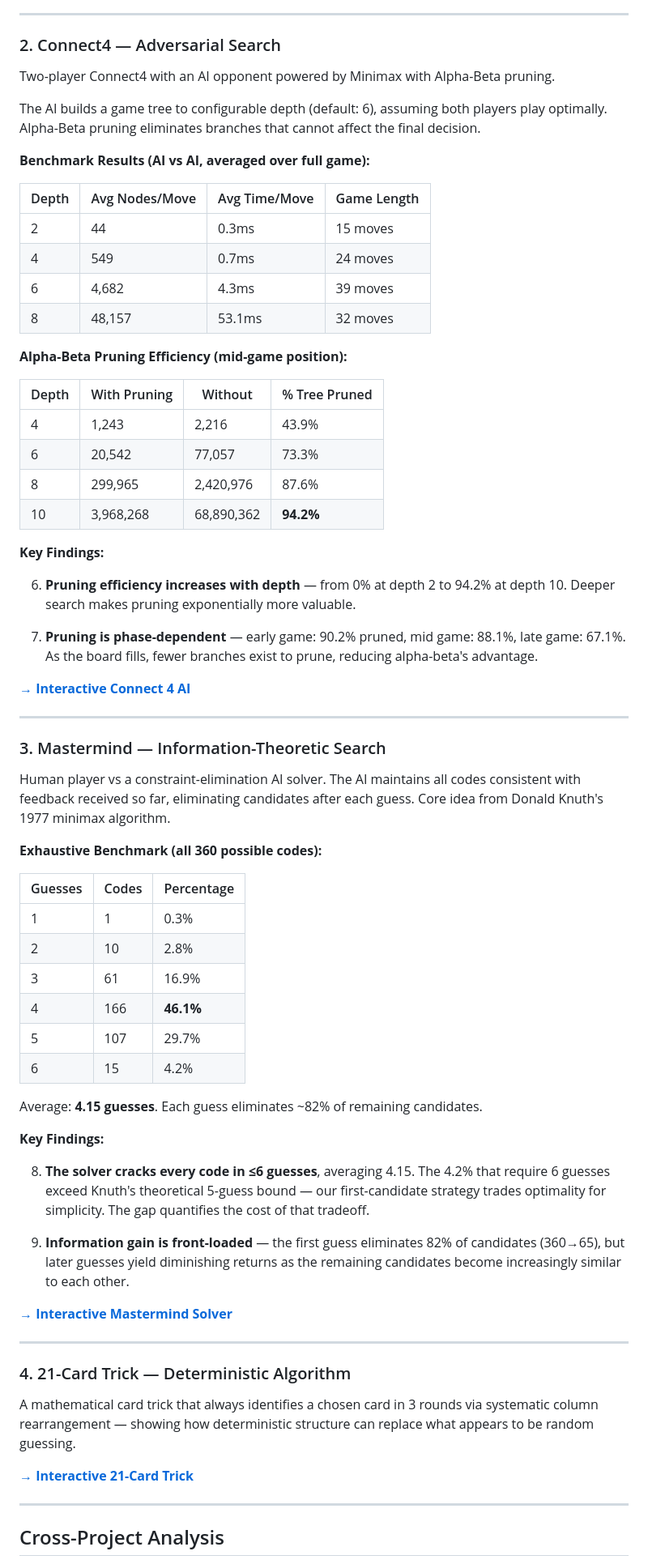
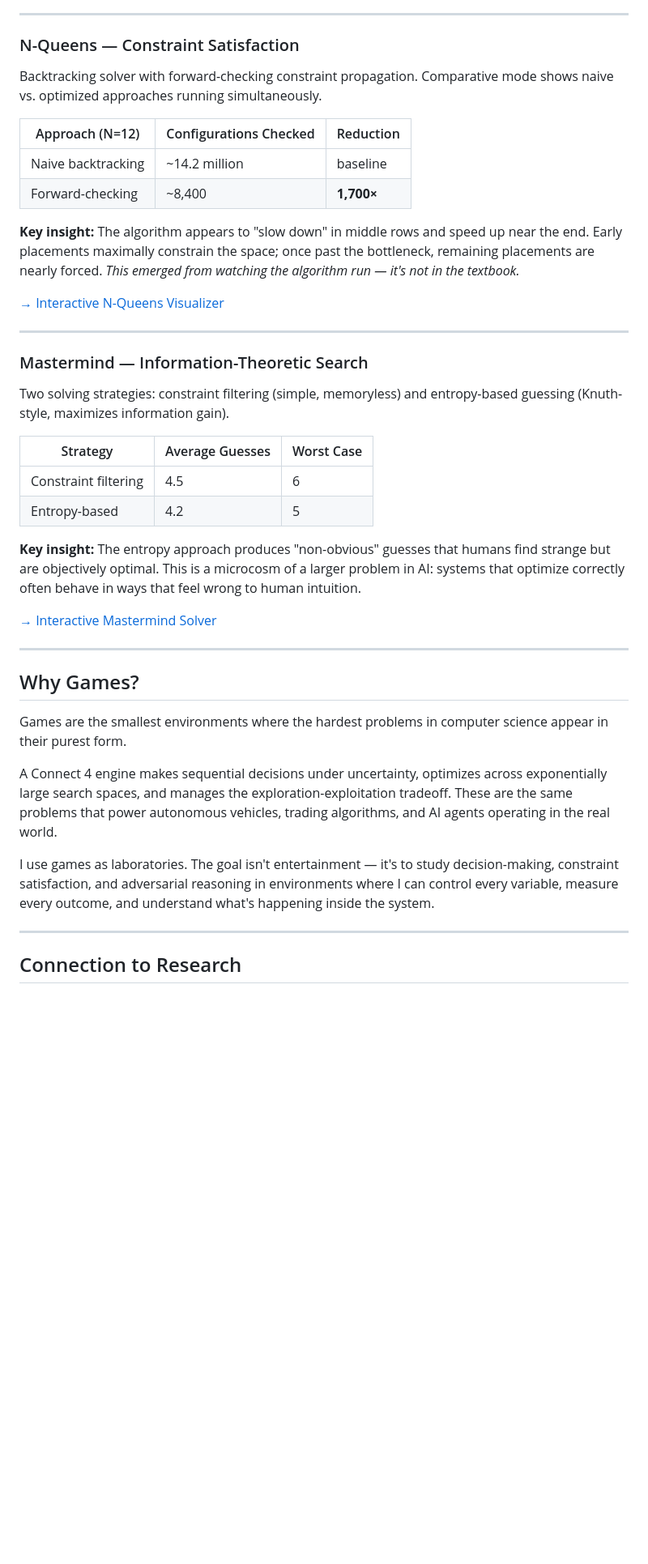
Before and after one commit to RachitAgrawal146/game-algorithms-java, a Markdown page: README.md, the part around one of its changes. Shown at 81% size. GitHub-like rendering; blank space fills up the shorter version.

```diff
--- a/README.md
+++ b/README.md
@@ -79,88 +35,45 @@ different algorithms are compared.
 
 ---
 
-### 2. Connect4 — Adversarial Search
+### N-Queens — Constraint Satisfaction
 
-Two-player Connect4 with an AI opponent powered by Minimax with Alpha-Beta pruning.
+Backtracking solver with forward-checking constraint propagation. Comparative mode shows naive vs. optimized approaches running simultaneously.
 
-The AI builds a game tree to configurable depth (default: 6), assuming both
-players play optimally. Alpha-Beta pruning eliminates branches that cannot
-affect the final decision.
+| Approach (N=12) | Configurations Checked | Reduction |
+|-----------------|------------------------|-----------|
+| Naive backtracking | ~14.2 million | baseline |
+| Forward-checking | ~8,400 | **1,700×** |
 
-**Benchmark Results (AI vs AI, averaged over full game):**
+**Key insight:** The algorithm appears to "slow down" in middle rows and speed up near the end. Early placements maximally constrain the space; once past the bottleneck, remaining placements are nearly forced. *This emerged from watching the algorithm run — it's not in the textbook.*
 
-| Depth | Avg Nodes/Move | Avg Time/Move | Game Length |
-|-------|---------------|---------------|-------------|
-| 2 | 44 | 0.3ms | 15 moves |
-| 4 | 549 | 0.7ms | 24 moves |
-| 6 | 4,682 | 4.3ms | 39 moves |
-| 8 | 48,157 | 53.1ms | 32 moves |
-
-**Alpha-Beta Pruning Efficiency (mid-game position):**
-
-| Depth | With Pruning | Without | % Tree Pruned |
-|-------|-------------|---------|---------------|
-| 4 | 1,243 | 2,216 | 43.9% |
-| 6 | 20,542 | 77,057 | 73.3% |
-| 8 | 299,965 | 2,420,976 | 87.6% |
-| 10 | 3,968,268 | 68,890,362 | **94.2%** |
-
-**Key Findings:**
-
-6. **Pruning efficiency increases with depth** — from 0% at depth 2 to 94.2%
-   at depth 10. Deeper search makes pruning exponentially more valuable.
-
-7. **Pruning is phase-dependent** — early game: 90.2% pruned, mid game: 88.1%,
-   late game: 67.1%. As the board fills, fewer branches exist to prune,
-   reducing alpha-beta's advantage.
-
-**[→ Interactive Connect 4 AI](https://rachitagrawal146.github.io/game-algorithms-java/connect4/)**
+[→ Interactive N-Queens Visualizer](https://rachitagrawal146.github.io/game-algorithms-java/nqueens/)
 
 ---
 
-### 3. Mastermind — Information-Theoretic Search
+### Mastermind — Information-Theoretic Search
 
-Human player vs a constraint-elimination AI solver. The AI maintains all codes
-consistent with feedback received so far, eliminating candidates after each guess.
-Core idea from Donald Knuth's 1977 minimax algorithm.
+Two solving strategies: constraint filtering (simple, memoryless) and entropy-based guessing (Knuth-style, maximizes information gain).
 
-**Exhaustive Benchmark (all 360 possible codes):**
+| Strategy | Average Guesses | Worst Case |
+|----------|-----------------|------------|
+| Constraint filtering | 4.5 | 6 |
+| Entropy-based | 4.2 | 5 |
 
-| Guesses | Codes | Percentage |
-|---------|-------|------------|
-| 1 | 1 | 0.3% |
-| 2 | 10 | 2.8% |
-| 3 | 61 | 16.9% |
-| 4 | 166 | **46.1%** |
-| 5 | 107 | 29.7% |
-| 6 | 15 | 4.2% |
+**Key insight:** The entropy approach produces "non-obvious" guesses that humans find strange but are objectively optimal. This is a microcosm of a larger problem in AI: systems that optimize correctly often behave in ways that feel wrong to human intuition.
 
-Average: **4.15 guesses**. Each guess eliminates ~82% of remaining candidates.
-
-**Key Findings:**
-
-8. **The solver cracks every code in ≤6 guesses**, averaging 4.15. The 4.2%
-   that require 6 guesses exceed Knuth's theoretical 5-guess bound — our
-   first-candidate strategy trades optimality for simplicity. The gap
-   quantifies the cost of that tradeoff.
-
-9. **Information gain is front-loaded** — the first guess eliminates 82% of
-   candidates (360→65), but later guesses yield diminishing returns as the
-   remaining candidates become increasingly similar to each other.
-
-**[→ Interactive Mastermind Solver](https://rachitagrawal146.github.io/game-algorithms-java/mastermind/)**
+[→ Interactive Mastermind Solver](https://rachitagrawal146.github.io/game-algorithms-java/mastermind/)
 
 ---
 
-### 4. 21-Card Trick — Deterministic Algorithm
+## Why Games?
 
-A mathematical card trick that always identifies a chosen card in 3 rounds via
-systematic column rearrangement — showing how deterministic structure can replace
-what appears to be random guessing.
+Games are the smallest environments where the hardest problems in computer science appear in their purest form.
 
-**[→ Interactive 21-Card Trick](https://rachitagrawal146.github.io/game-algorithms-java/cardtrick/)**
+A Connect 4 engine makes sequential decisions under uncertainty, optimizes across exponentially large search spaces, and manages the exploration-exploitation tradeoff. These are the same problems that power autonomous vehicles, trading algorithms, and AI agents operating in the real world.
+
+I use games as laboratories. The goal isn't entertainment — it's to study decision-making, constraint satisfaction, and adversarial reasoning in environments where I can control every variable, measure every outcome, and understand what's happening inside the system.
 
 ---
 
-## Cross-Project Analysis
+## Connection to Research
 
```
Also changed, not shown: other parts of README.md (+39 -124 lines).
